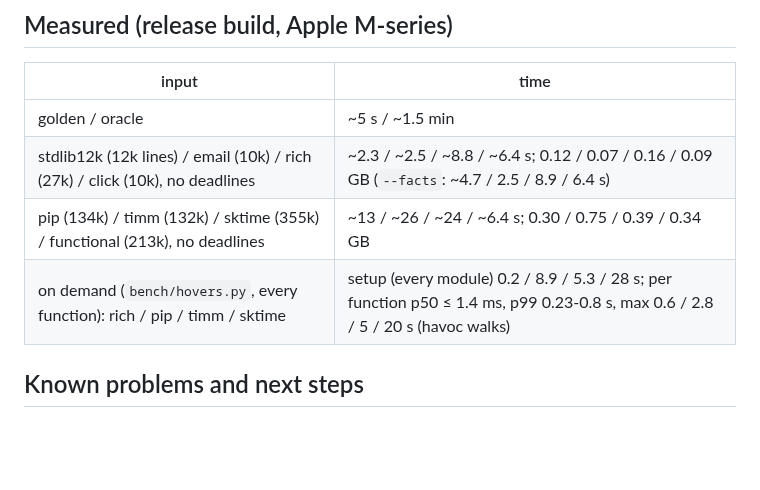
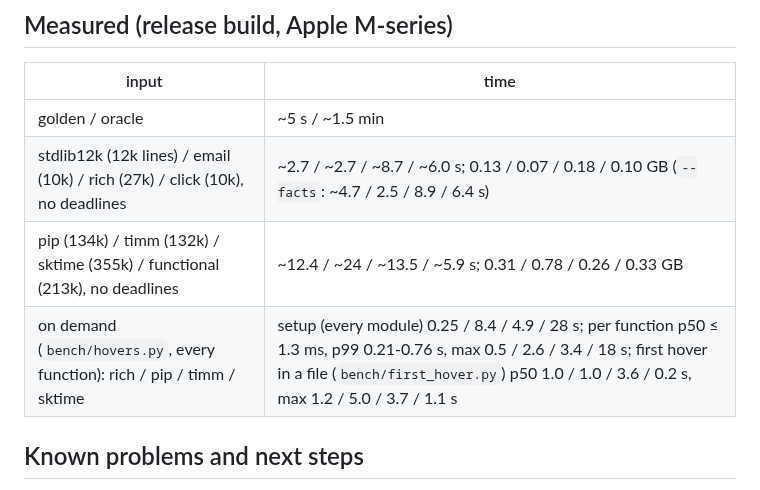
Before and after one commit to kaidaniel/rowan, a Markdown page: AGENTS.md, the part around one of its changes. Drawn GitHub-style; blank space fills up the shorter version.

```diff
--- a/AGENTS.md
+++ b/AGENTS.md
@@ -190,9 +190,9 @@ torch and the benchmark (`bench.yml`, also the `budget=0` golden count), and a p
 | input | time |
 | --- | --- |
 | golden / oracle | ~5 s / ~1.5 min |
-| stdlib12k (12k lines) / email (10k) / rich (27k) / click (10k), no deadlines | ~2.3 / ~2.5 / ~8.8 / ~6.4 s; 0.12 / 0.07 / 0.16 / 0.09 GB (`--facts`: ~4.7 / 2.5 / 8.9 / 6.4 s) |
-| pip (134k) / timm (132k) / sktime (355k) / functional (213k), no deadlines | ~13 / ~26 / ~24 / ~6.4 s; 0.30 / 0.75 / 0.39 / 0.34 GB |
-| on demand (`bench/hovers.py`, every function): rich / pip / timm / sktime | setup (every module) 0.2 / 8.9 / 5.3 / 28 s; per function p50 ≤ 1.4 ms, p99 0.23-0.8 s, max 0.6 / 2.8 / 5 / 20 s (havoc walks) |
+| stdlib12k (12k lines) / email (10k) / rich (27k) / click (10k), no deadlines | ~2.7 / ~2.7 / ~8.7 / ~6.0 s; 0.13 / 0.07 / 0.18 / 0.10 GB (`--facts`: ~4.7 / 2.5 / 8.9 / 6.4 s) |
+| pip (134k) / timm (132k) / sktime (355k) / functional (213k), no deadlines | ~12.4 / ~24 / ~13.5 / ~5.9 s; 0.31 / 0.78 / 0.26 / 0.33 GB |
+| on demand (`bench/hovers.py`, every function): rich / pip / timm / sktime | setup (every module) 0.25 / 8.4 / 4.9 / 28 s; per function p50 ≤ 1.3 ms, p99 0.21-0.76 s, max 0.5 / 2.6 / 3.4 / 18 s; first hover in a file (`bench/first_hover.py`) p50 1.0 / 1.0 / 3.6 / 0.2 s, max 1.2 / 5.0 / 3.7 / 1.1 s |
 
 ## Known problems and next steps
 
```
Also changed, not shown: other parts of AGENTS.md (+17 -17 lines).
